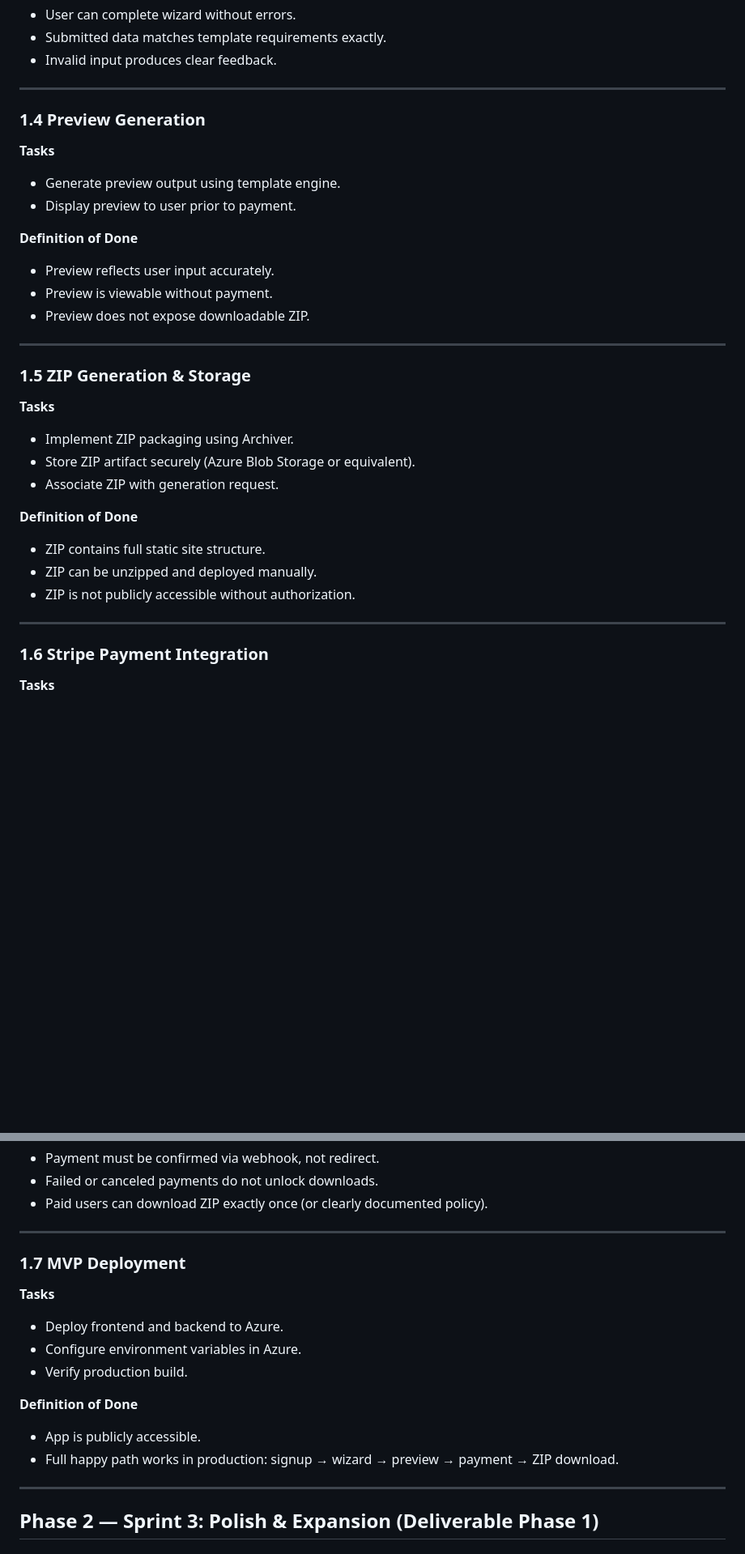
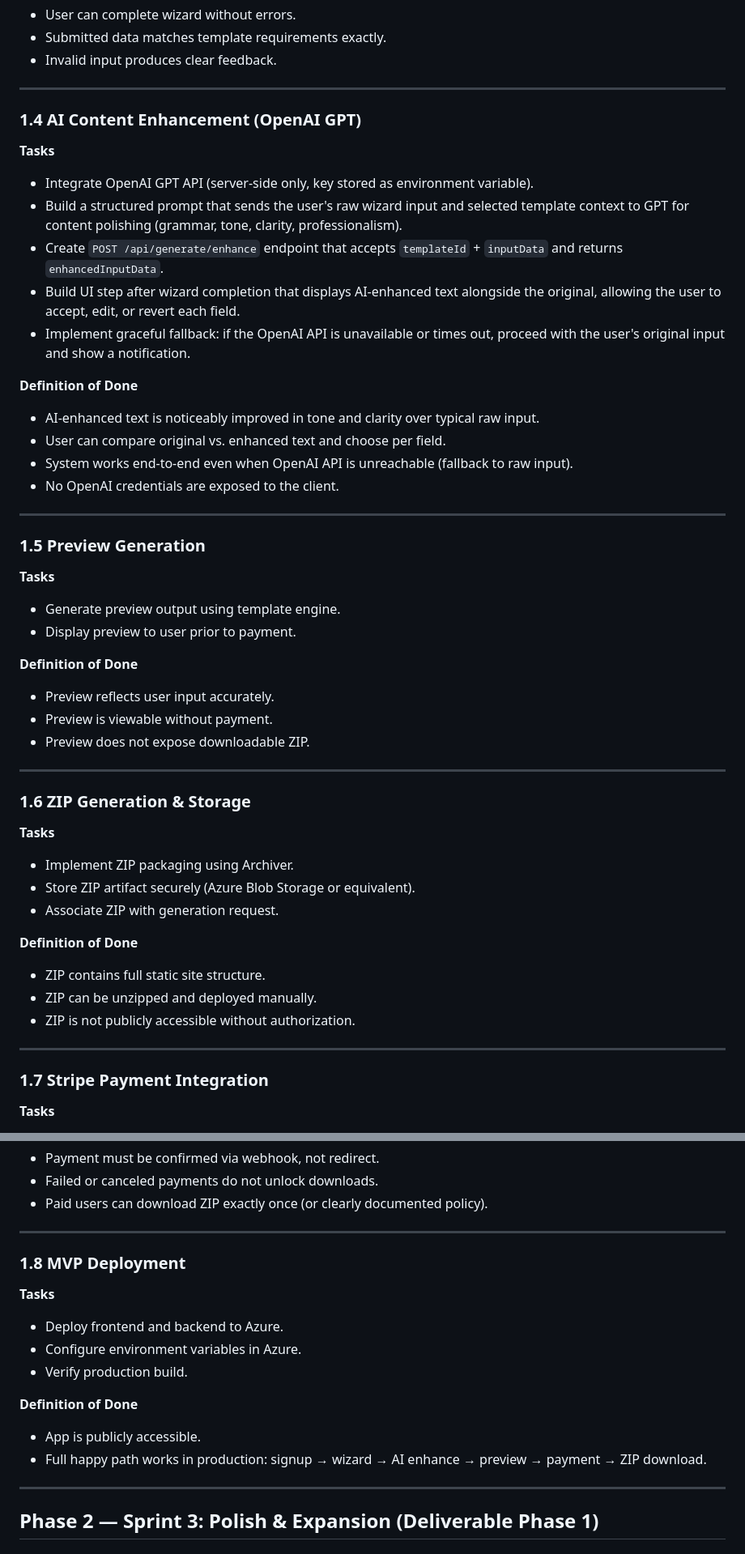
Before and after one commit to willbruzzy/Ziply, a Markdown page: docs/plan.md, 2 parts joined by grey strips. Shown at 81% size. Drawn GitHub-style; blank space fills up the shorter version.

Commit message:
doc(update): add LLM enhancing call to plan.md

```diff
--- a/docs/plan.md
+++ b/docs/plan.md
@@ -76,7 +76,23 @@ A user can generate, pay for, and download a website ZIP using a single template
 
 ---
 
-### 1.4 Preview Generation
+### 1.4 AI Content Enhancement (OpenAI GPT)
+**Tasks**
+- Integrate OpenAI GPT API (server-side only, key stored as environment variable).
+- Build a structured prompt that sends the user's raw wizard input and selected template context to GPT for content polishing (grammar, tone, clarity, professionalism).
+- Create `POST /api/generate/enhance` endpoint that accepts `templateId` + `inputData` and returns `enhancedInputData`.
+- Build UI step after wizard completion that displays AI-enhanced text alongside the original, allowing the user to accept, edit, or revert each field.
+- Implement graceful fallback: if the OpenAI API is unavailable or times out, proceed with the user's original input and show a notification.
+
+**Definition of Done**
+- AI-enhanced text is noticeably improved in tone and clarity over typical raw input.
+- User can compare original vs. enhanced text and choose per field.
+- System works end-to-end even when OpenAI API is unreachable (fallback to raw input).
+- No OpenAI credentials are exposed to the client.
+
+---
+
+### 1.5 Preview Generation
 **Tasks**
 - Generate preview output using template engine.
 - Display preview to user prior to payment.
@@ -88,7 +104,7 @@ A user can generate, pay for, and download a website ZIP using a single template
 
 ---
 
-### 1.5 ZIP Generation & Storage
+### 1.6 ZIP Generation & Storage
 **Tasks**
 - Implement ZIP packaging using Archiver.
 - Store ZIP artifact securely (Azure Blob Storage or equivalent).
@@ -101,7 +117,7 @@ A user can generate, pay for, and download a website ZIP using a single template
 
 ---
 
-### 1.6 Stripe Payment Integration
+### 1.7 Stripe Payment Integration
 **Tasks**
 - Implement Stripe Checkout for $29 one-time payment.
 - Handle success and cancel redirects.
@@ -115,7 +131,7 @@ A user can generate, pay for, and download a website ZIP using a single template
 
 ---
 
-### 1.7 MVP Deployment
+### 1.8 MVP Deployment
 **Tasks**
 - Deploy frontend and backend to Azure.
 - Configure environment variables in Azure.
@@ -124,7 +140,7 @@ A user can generate, pay for, and download a website ZIP using a single template
 **Definition of Done**
 - App is publicly accessible.
 - Full happy path works in production:
-  signup → wizard → preview → payment → ZIP download.
+  signup → wizard → AI enhance → preview → payment → ZIP download.
 
 ---
 
```
